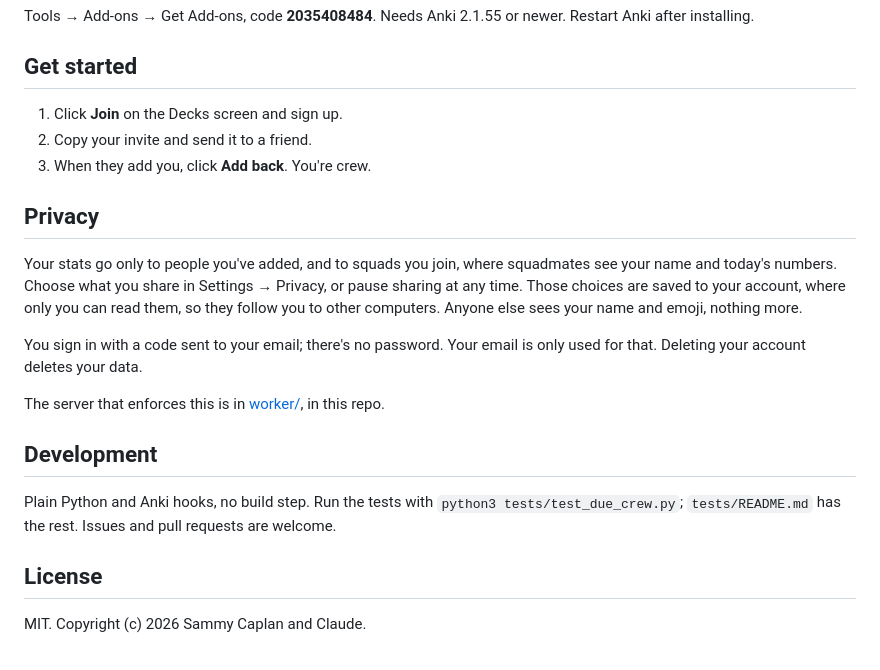
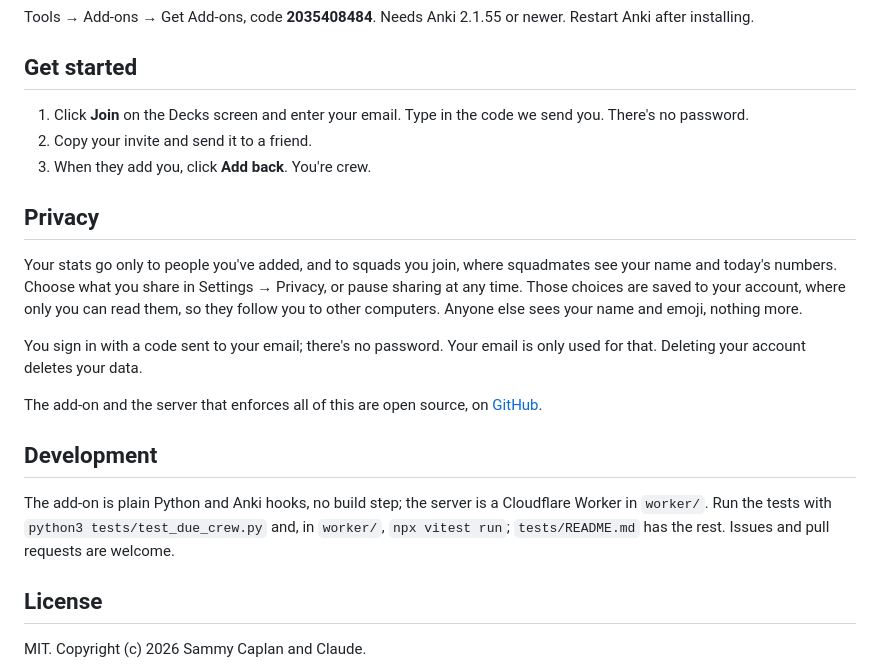
Before and after one commit to sammyc2472/due-crew, a Markdown page: README.md, the part around the change. Rendered like a GitHub page.

Commit message:
README: sign-in by code; the source link works on AnkiWeb too
Co-Authored-By: Claude Opus 5.5 <noreply@anthropic.com>
Claude-Session: https://claude.ai/code/session_01T9RYS9itCJ3KTL7nGa5aCe

```diff
--- a/README.md
+++ b/README.md
@@ -69,7 +69,8 @@ newer. Restart Anki after installing.
 
 ## Get started
 
-1. Click **Join** on the Decks screen and sign up.
+1. Click **Join** on the Decks screen and enter your email. Type in the
+   code we send you. There's no password.
 2. Copy your invite and send it to a friend.
 3. When they add you, click **Add back**. You're crew.
 
@@ -84,15 +85,15 @@ computers. Anyone else sees your name and emoji, nothing more.
 You sign in with a code sent to your email; there's no password. Your email
 is only used for that. Deleting your account deletes your data.
 
-The server that enforces this is in
-[worker/](https://github.com/sammyc2472/due-crew/tree/main/worker), in this
-repo.
+The add-on and the server that enforces all of this are open source, on
+[GitHub](https://github.com/sammyc2472/due-crew).
 
 ## Development
 
-Plain Python and Anki hooks, no build step. Run the tests with
-`python3 tests/test_due_crew.py`; `tests/README.md` has the rest. Issues
-and pull requests are welcome.
+The add-on is plain Python and Anki hooks, no build step; the server is a
+Cloudflare Worker in `worker/`. Run the tests with
+`python3 tests/test_due_crew.py` and, in `worker/`, `npx vitest run`;
+`tests/README.md` has the rest. Issues and pull requests are welcome.
 
 ## License
 
```
